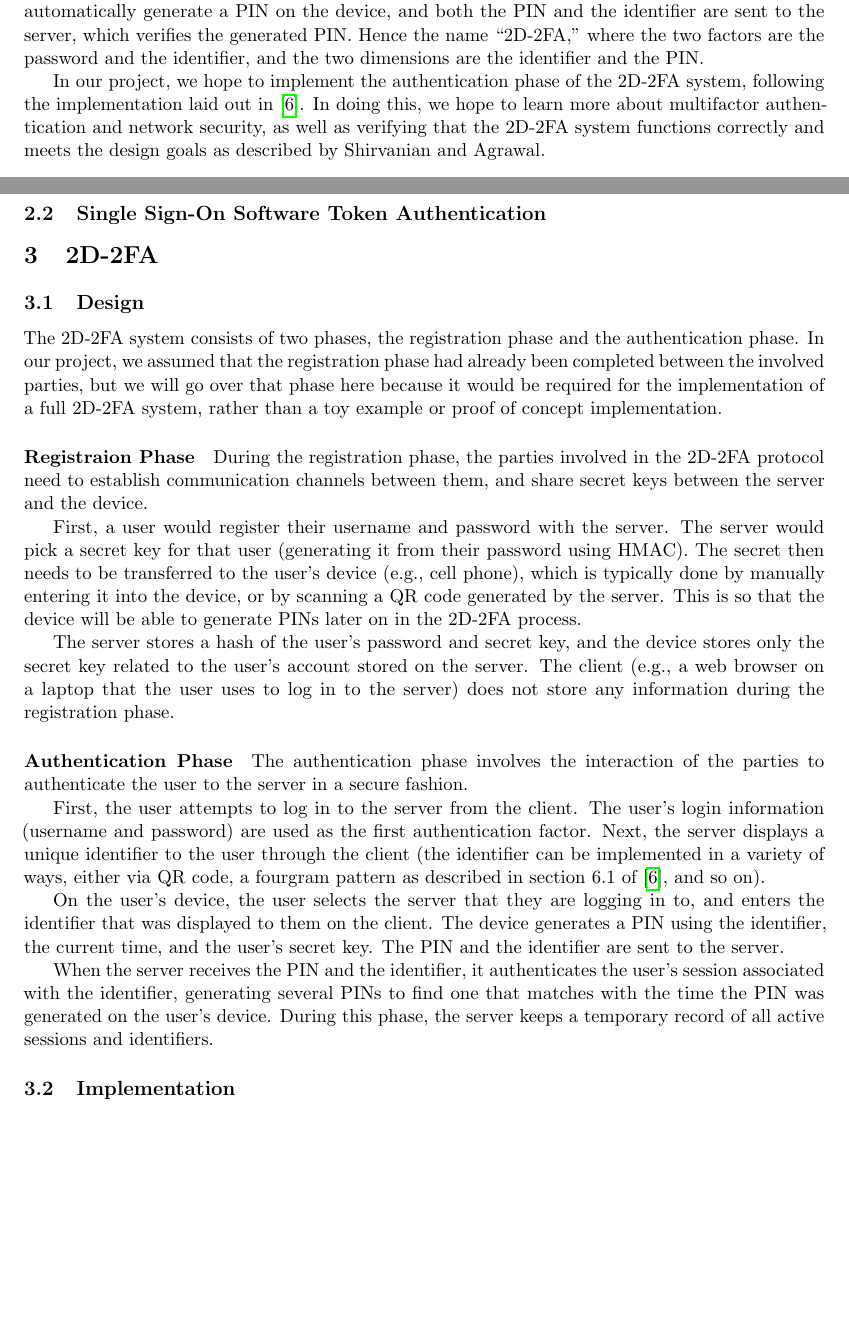
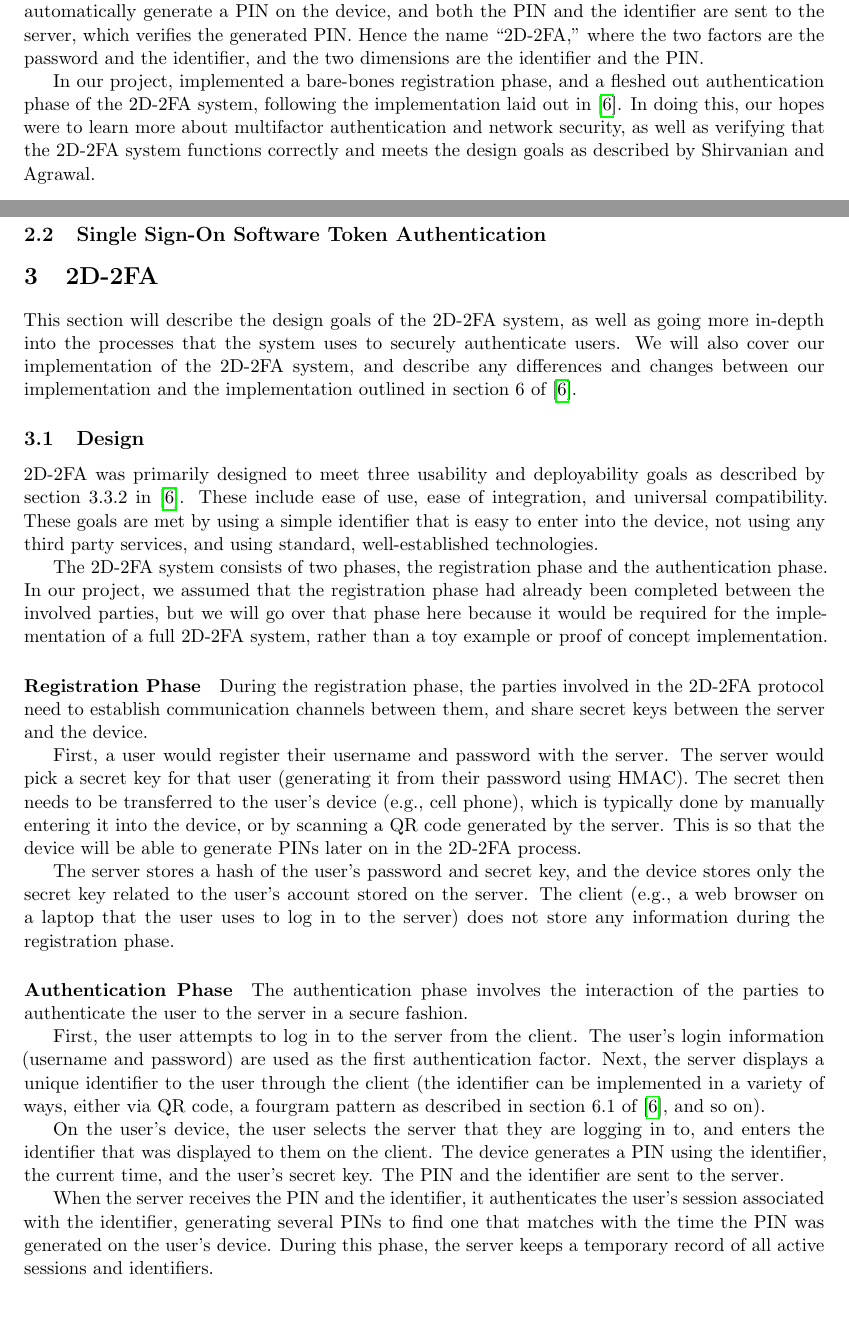
Before and after one commit to zfgo/2D_2FA_project, a LaTeX document (docs/final_report/CS_433_final_report.tex): two parts of pages 2 and 4 of 7, joined at a grey line, cut so that both start at the same text, the shorter picture padded with empty space. Compiled offline with pdfLaTeX.

Commit message:
add design goals to 'Design'

```diff
--- a/docs/final_report/CS_433_final_report.tex
+++ b/docs/final_report/CS_433_final_report.tex
@@ -64,12 +64,13 @@ PIN. Hence the name ``2D-2FA,'' where the two factors are the password
 and the identifier, and the two dimensions are the identifier and the
 PIN.
 
-In our project, we hope to implement the authentication phase of the
-2D-2FA system, following the implementation laid out in
-\cite{shirvanian2d2fa}. In doing this, we hope to learn more about
-multifactor authentication and network security, as well as verifying
-that the 2D-2FA system functions correctly and meets the design goals as
-described by Shirvanian and Agrawal.
+In our project, implemented a bare-bones registration phase, and a
+fleshed out authentication phase of the 2D-2FA system, following the
+implementation laid out in \cite{shirvanian2d2fa}. In doing this, our
+hopes were to learn more about multifactor authentication and network
+security, as well as verifying that the 2D-2FA system functions
+correctly and meets the design goals as described by Shirvanian and
+Agrawal.
 
 % when a user logs in with their username and password, a
 % unique identifier is displayed to them. The user then inputs
@@ -204,10 +205,23 @@ token-based authentication.
 %%%%%%%%%%%%%%%%%%%%%%%%%%%%%%%%%%%%%%%%%%%%%%%%%%%%%%%%%%%%
 \section{2D-2FA}
 
+This section will describe the design goals of the 2D-2FA system, as
+well as going more in-depth into the processes that the system uses to
+securely authenticate users. We will also cover our implementation of
+the 2D-2FA system, and describe any differences and changes between our
+implementation and the implementation outlined in section 6 of
+\cite{shirvanian2d2fa}.
 
 
 %%%%%%%%%%%%%%%%%%%%%%%%%%%%%%%%%%%%%%%%%%%%%%%%%%%%%%%%%%%%
 \subsection{Design}
+
+2D-2FA was primarily designed to meet three usability and deployability
+goals as described by section 3.3.2 in \cite{shirvanian2d2fa}. These
+include ease of use, ease of integration, and universal compatibility.
+These goals are met by using a simple identifier that is easy to enter
+into the device, not using any third party services, and using standard,
+well-established technologies.
 
 The 2D-2FA system consists of two phases, the registration phase and the
 authentication phase. In our project, we assumed that the registration
@@ -216,7 +230,7 @@ will go over that phase here because it would be required for the
 implementation of a full 2D-2FA system, rather than a toy example or
 proof of concept implementation.
 
-\paragraph{Registraion Phase}
+\paragraph{Registration Phase}
 During the registration phase, the parties involved in the 2D-2FA
 protocol need to establish communication channels between them, and
 share secret keys between the server and the device.
```
Also changed, not shown: docs/final_report/CS_433_final_report.pdf.
